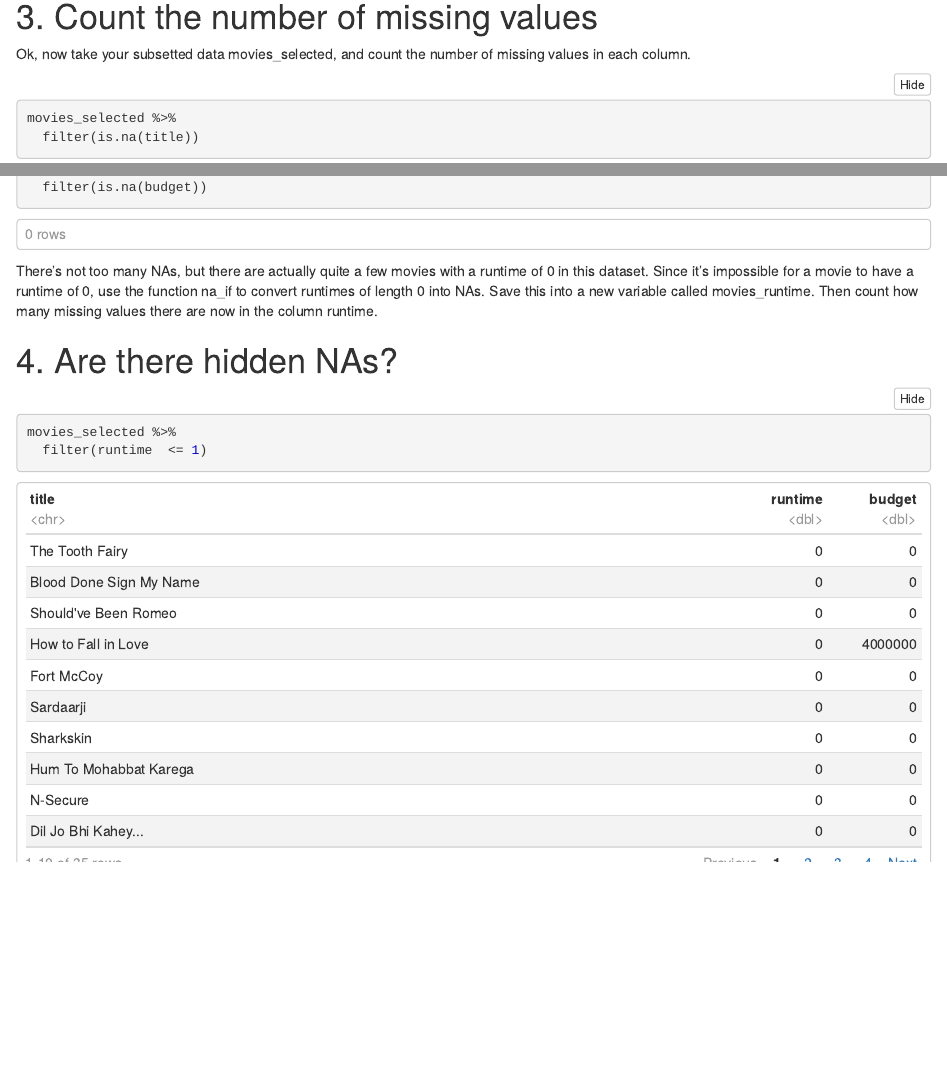
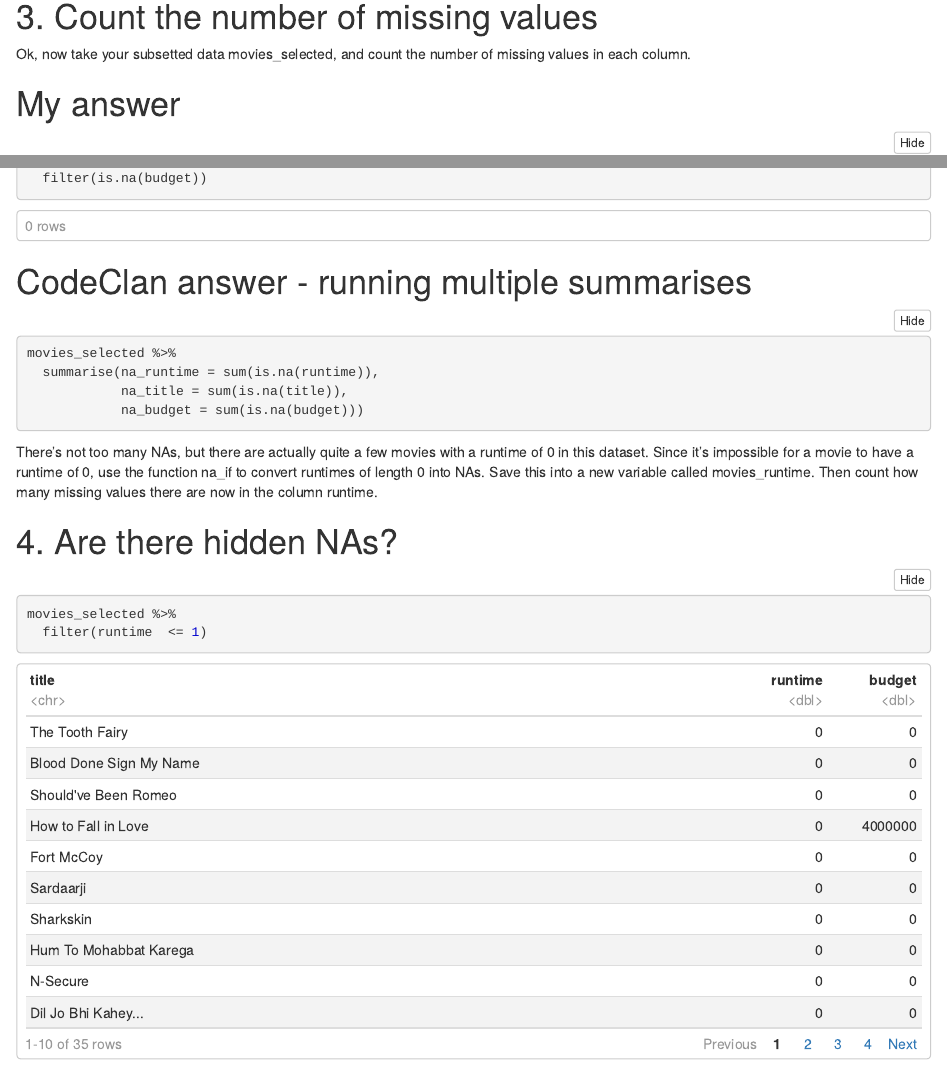
Before and after one commit to laurenausoleil/codeclan_homework_LaurenDavidson, an R Markdown document (week_01/day_3/6_cleaning_and_extra_dplyr/code.Rmd): the page in a window 1100 px wide, from 1010 px down before the commit and from 610 px down after it, so that both start at the same text, and a second part further down, joined at a grey line. The pictures show the output file week_01/day_3/6_cleaning_and_extra_dplyr/code.nb.html that the author committed with the source, opened offline.

Commit message:
Updated cleaning and extra dlpyr homework

````diff
--- a/week_01/day_3/6_cleaning_and_extra_dplyr/code.Rmd
+++ b/week_01/day_3/6_cleaning_and_extra_dplyr/code.Rmd
@@ -23,14 +23,16 @@ head(movies)
 # 2. Select specific columns
 
 ```{r}
-movies_selected <-
-  movies %>%
+movies_selected <- movies %>%
   select(title, runtime, budget)
+
 movies_selected
 ```
 
 # 3. Count the number of missing values
 Ok, now take your subsetted data movies_selected, and count the number of missing values in each column.
+
+# My answer
 
 ```{r}
 movies_selected %>%
@@ -45,6 +47,15 @@ movies_selected %>%
 ```{r}
 movies_selected %>%
   filter(is.na(budget))
+```
+
+# CodeClan answer - running multiple summarises
+
+```{r}
+movies_selected %>%
+  summarise(na_runtime = sum(is.na(runtime)),
+            na_title = sum(is.na(title)),
+            na_budget = sum(is.na(budget)))
 ```
 
 There’s not too many NAs, but there are actually quite a few movies with a runtime of 0 in this dataset. Since it’s impossible for a movie to have a runtime of 0, use the function na_if to convert runtimes of length 0 into NAs. Save this into a new variable called movies_runtime. Then count how many missing values there are now in the column runtime.
````
Also changed, not shown: week_01/day_3/6_cleaning_and_extra_dplyr/code.nb.html.
